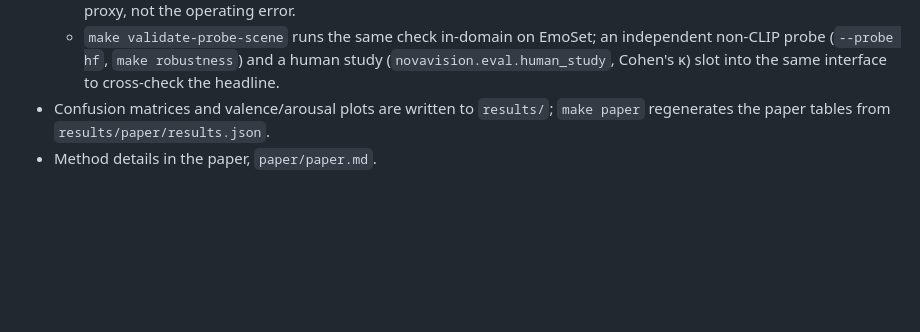
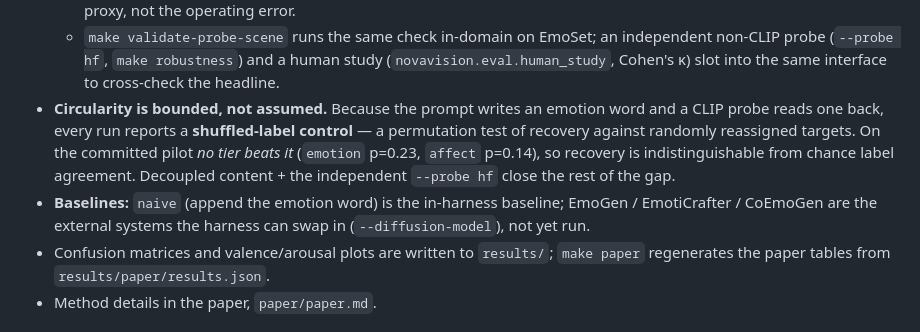
Before and after one commit to urmeo/NovaVision, a Markdown page: README.md, the part around the change. Drawn GitHub-style; blank space fills up the shorter version.

```diff
--- a/README.md
+++ b/README.md
@@ -100,6 +100,14 @@ differences come with bootstrap confidence intervals and a paired significance t
   - `make validate-probe-scene` runs the same check in-domain on EmoSet; an independent non-CLIP
     probe (`--probe hf`, `make robustness`) and a human study (`novavision.eval.human_study`,
     Cohen's κ) slot into the same interface to cross-check the headline.
+- **Circularity is bounded, not assumed.** Because the prompt writes an emotion word and a CLIP
+  probe reads one back, every run reports a **shuffled-label control** — a permutation test of
+  recovery against randomly reassigned targets. On the committed pilot *no tier beats it*
+  (`emotion` p=0.23, `affect` p=0.14), so recovery is indistinguishable from chance label
+  agreement. Decoupled content + the independent `--probe hf` close the rest of the gap.
+- **Baselines:** `naive` (append the emotion word) is the in-harness baseline; EmoGen /
+  EmotiCrafter / CoEmoGen are the external systems the harness can swap in (`--diffusion-model`),
+  not yet run.
 - Confusion matrices and valence/arousal plots are written to `results/`; `make paper`
   regenerates the paper tables from `results/paper/results.json`.
 - Method details in the paper, `paper/paper.md`.
```
